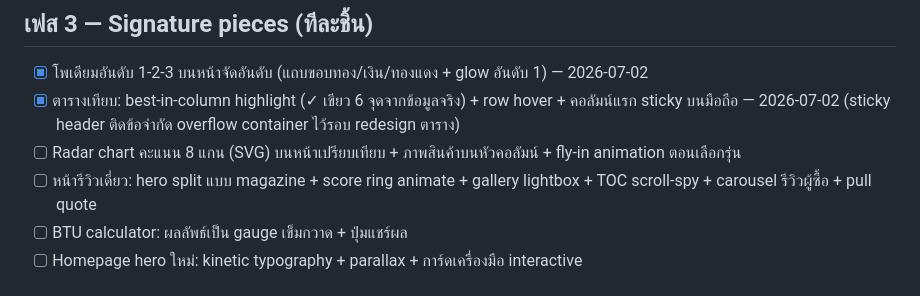
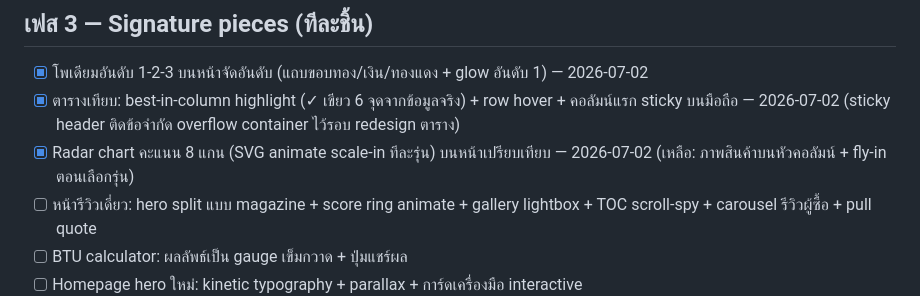
Before and after one commit to chatoccmed/friendsay, a Markdown page: docs/design-upgrade-plan-2026-07.md, the part around the change. Rendered like a GitHub page.

Commit message:
Check off radar chart in design plan
Co-Authored-By: Claude Fable 5 <noreply@anthropic.com>

```diff
--- a/docs/design-upgrade-plan-2026-07.md
+++ b/docs/design-upgrade-plan-2026-07.md
@@ -40,7 +40,7 @@
 
 - [x] โพเดียมอันดับ 1-2-3 บนหน้าจัดอันดับ (แถบขอบทอง/เงิน/ทองแดง + glow อันดับ 1) — 2026-07-02
 - [x] ตารางเทียบ: best-in-column highlight (✓ เขียว 6 จุดจากข้อมูลจริง) + row hover + คอลัมน์แรก sticky บนมือถือ — 2026-07-02 (sticky header ติดข้อจำกัด overflow container ไว้รอบ redesign ตาราง)
-- [ ] Radar chart คะแนน 8 แกน (SVG) บนหน้าเปรียบเทียบ + ภาพสินค้าบนหัวคอลัมน์ + fly-in animation ตอนเลือกรุ่น
+- [x] Radar chart คะแนน 8 แกน (SVG animate scale-in ทีละรุ่น) บนหน้าเปรียบเทียบ — 2026-07-02 (เหลือ: ภาพสินค้าบนหัวคอลัมน์ + fly-in ตอนเลือกรุ่น)
 - [ ] หน้ารีวิวเดี่ยว: hero split แบบ magazine + score ring animate + gallery lightbox + TOC scroll-spy + carousel รีวิวผู้ซื้อ + pull quote
 - [ ] BTU calculator: ผลลัพธ์เป็น gauge เข็มกวาด + ปุ่มแชร์ผล
 - [ ] Homepage hero ใหม่: kinetic typography + parallax + การ์ดเครื่องมือ interactive
```
